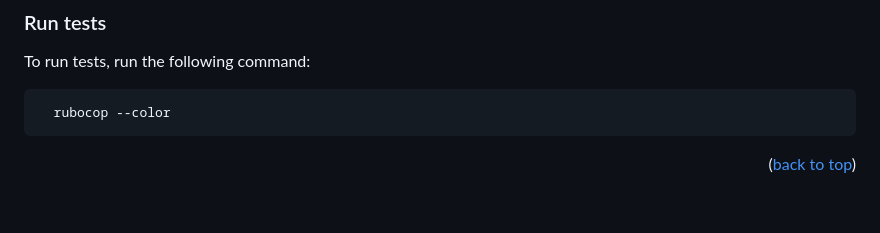
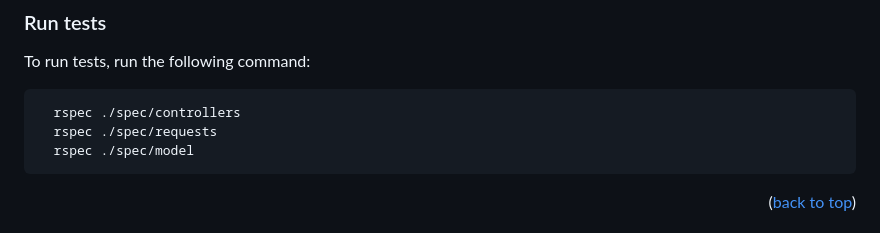
Before and after one commit to HERMON-1995/Book_vehicle_rental-backend, a Markdown page: README.md, the part around the change. Rendered like a GitHub page; blank space fills up the shorter version.

Commit message:
Updated readme `run test` section.

````diff
--- a/README.md
+++ b/README.md
@@ -101,7 +101,9 @@ To run the project, execute the following command:
 To run tests, run the following command:
 
 ```sh
-  rubocop --color
+  rspec ./spec/controllers
+  rspec ./spec/requests
+  rspec ./spec/model
 ```
 
 <p align="right">(<a href="#readme-top">back to top</a>)</p>
````
